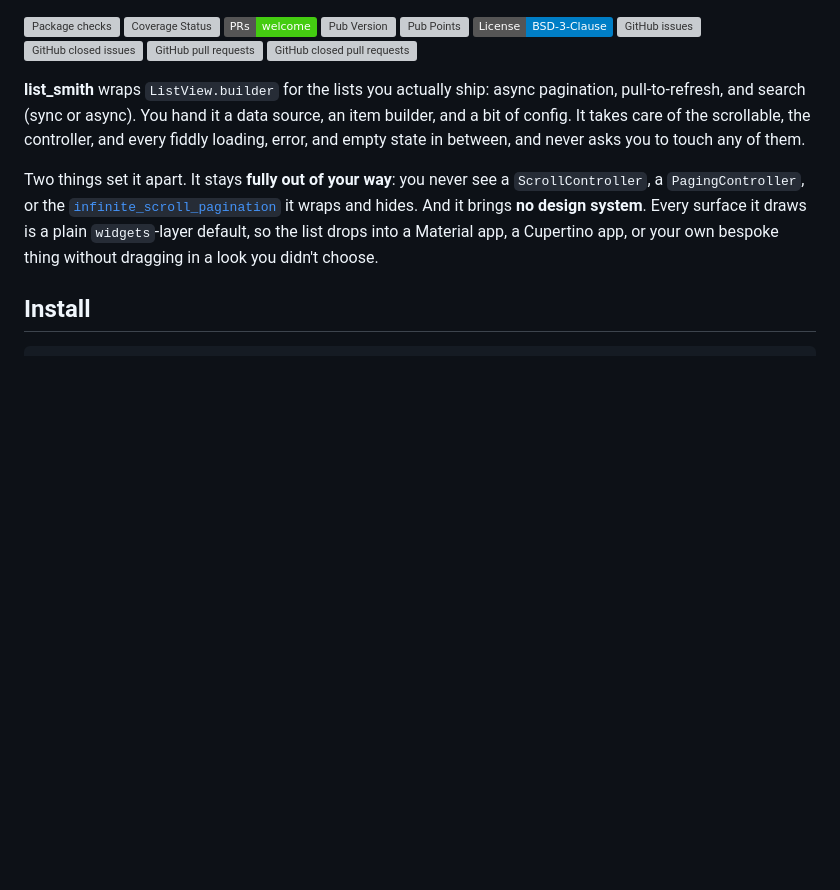
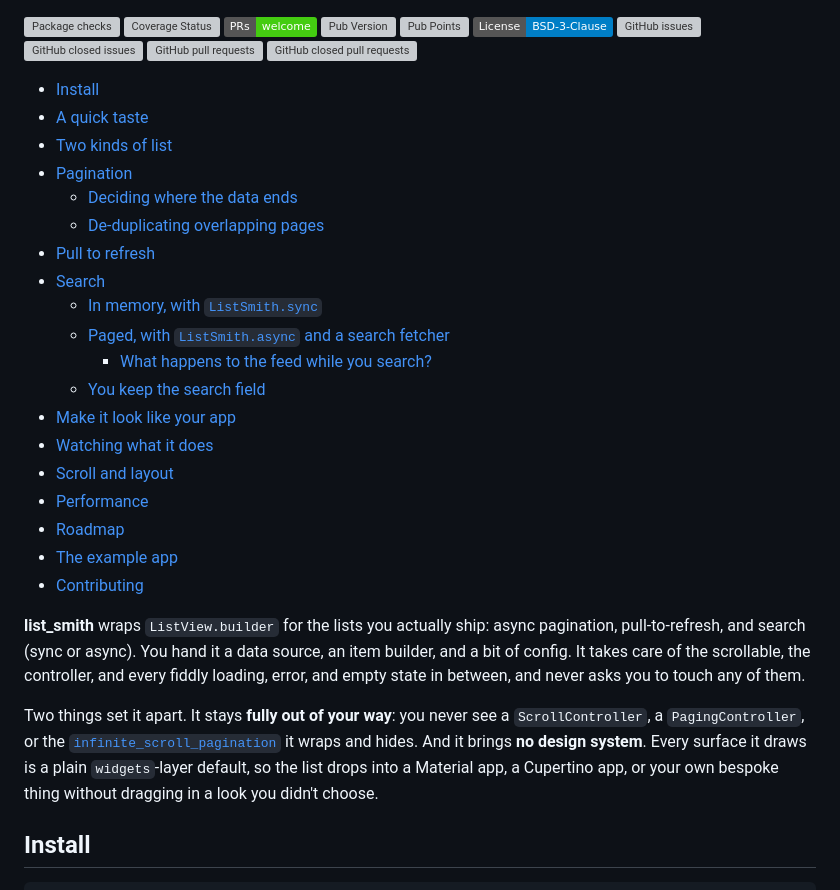
Before and after one commit to LahaLuhem/list_smith, a Markdown page: README.md, the part around one of its changes. Rendered like a GitHub page; badges without logos; blank space fills up the shorter version; grey boxes are pictures that could not be loaded.

Commit message:
chore: README ToC added

```diff
--- a/README.md
+++ b/README.md
@@ -8,3 +8,26 @@
 [![GitHub closed issues](https://img.shields.io/github/issues-closed/LahaLuhem/list_smith.svg)](https://github.com/LahaLuhem/list_smith/issues?q=is%3Aissue+is%3Aclosed)
 [![GitHub pull requests](https://img.shields.io/github/issues-pr/LahaLuhem/list_smith.svg)](https://github.com/LahaLuhem/list_smith/pulls)
 [![GitHub closed pull requests](https://img.shields.io/github/issues-pr-closed/LahaLuhem/list_smith.svg)](https://github.com/LahaLuhem/list_smith/pulls?q=is%3Apr+is%3Aclosed)
+
+<!-- TOC start (generated with https://github.com/derlin/bitdowntoc) -->
+
+- [Install](#install)
+- [A quick taste](#a-quick-taste)
+- [Two kinds of list](#two-kinds-of-list)
+- [Pagination](#pagination)
+    * [Deciding where the data ends](#deciding-where-the-data-ends)
+    * [De-duplicating overlapping pages](#de-duplicating-overlapping-pages)
+- [Pull to refresh](#pull-to-refresh)
+- [Search](#search)
+    * [In memory, with `ListSmith.sync`](#in-memory-with-listsmithsync)
+    * [Paged, with `ListSmith.async` and a search fetcher](#paged-with-listsmithasync-and-a-search-fetcher)
+        + [What happens to the feed while you search?](#what-happens-to-the-feed-while-you-search)
+    * [You keep the search field](#you-keep-the-search-field)
+- [Make it look like your app](#make-it-look-like-your-app)
+- [Watching what it does](#watching-what-it-does)
+- [Scroll and layout](#scroll-and-layout)
+- [Performance](#performance)
+- [Roadmap](#roadmap)
+- [The example app](#the-example-app)
+- [Contributing](#contributing)
+
```
Also changed, not shown: other parts of README.md (+1 -0 lines).
